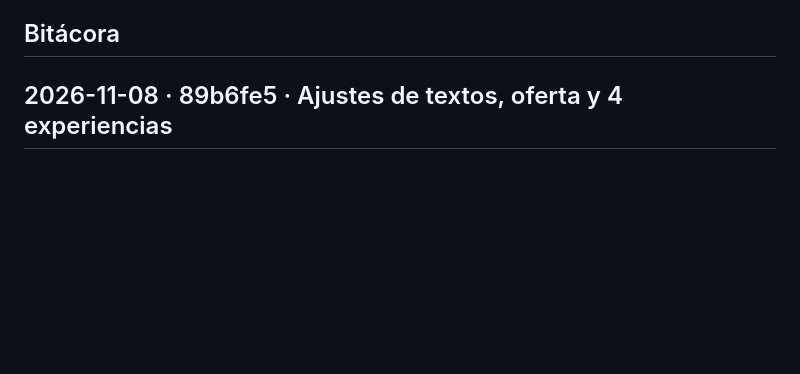
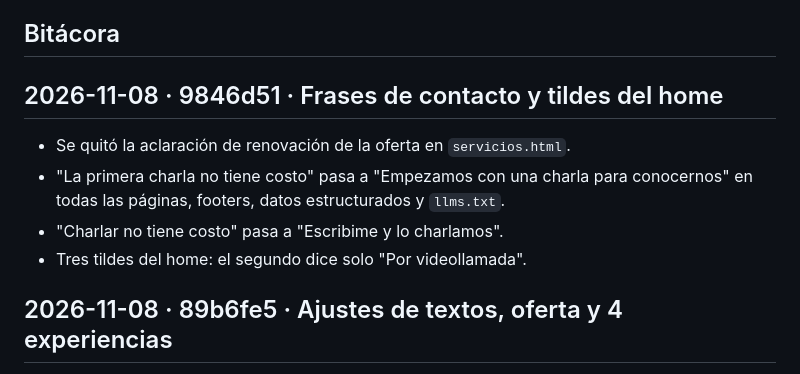
Before and after one commit to atravesdemi/atravesdemi.github.io, a Markdown page: PROGRESO.md, the part around the change. GitHub-like rendering; blank space fills up the shorter version.

Commit message:
PROGRESO: entrada del deploy 9846d51
Co-Authored-By: Claude Haiku 5.5 <noreply@anthropic.com>

```diff
--- a/PROGRESO.md
+++ b/PROGRESO.md
@@ -28,6 +28,12 @@ el commit y una línea por cambio:
 - [ ] Revisión semanal de reseñas: Mayra revisa, y se pasan a `datos/testimonios.json` las que tengan 5 estrellas y permiso "Sí".
 
 ## Bitácora
+
+## 2026-11-08 · 9846d51 · Frases de contacto y tildes del home
+- Se quitó la aclaración de renovación de la oferta en `servicios.html`.
+- "La primera charla no tiene costo" pasa a "Empezamos con una charla para conocernos" en todas las páginas, footers, datos estructurados y `llms.txt`.
+- "Charlar no tiene costo" pasa a "Escribime y lo charlamos".
+- Tres tildes del home: el segundo dice solo "Por videollamada".
 
 ## 2026-11-08 · 89b6fe5 · Ajustes de textos, oferta y 4 experiencias
 - Consentimiento nuevo debajo del tilde en `recomendaciones.html`.
```
